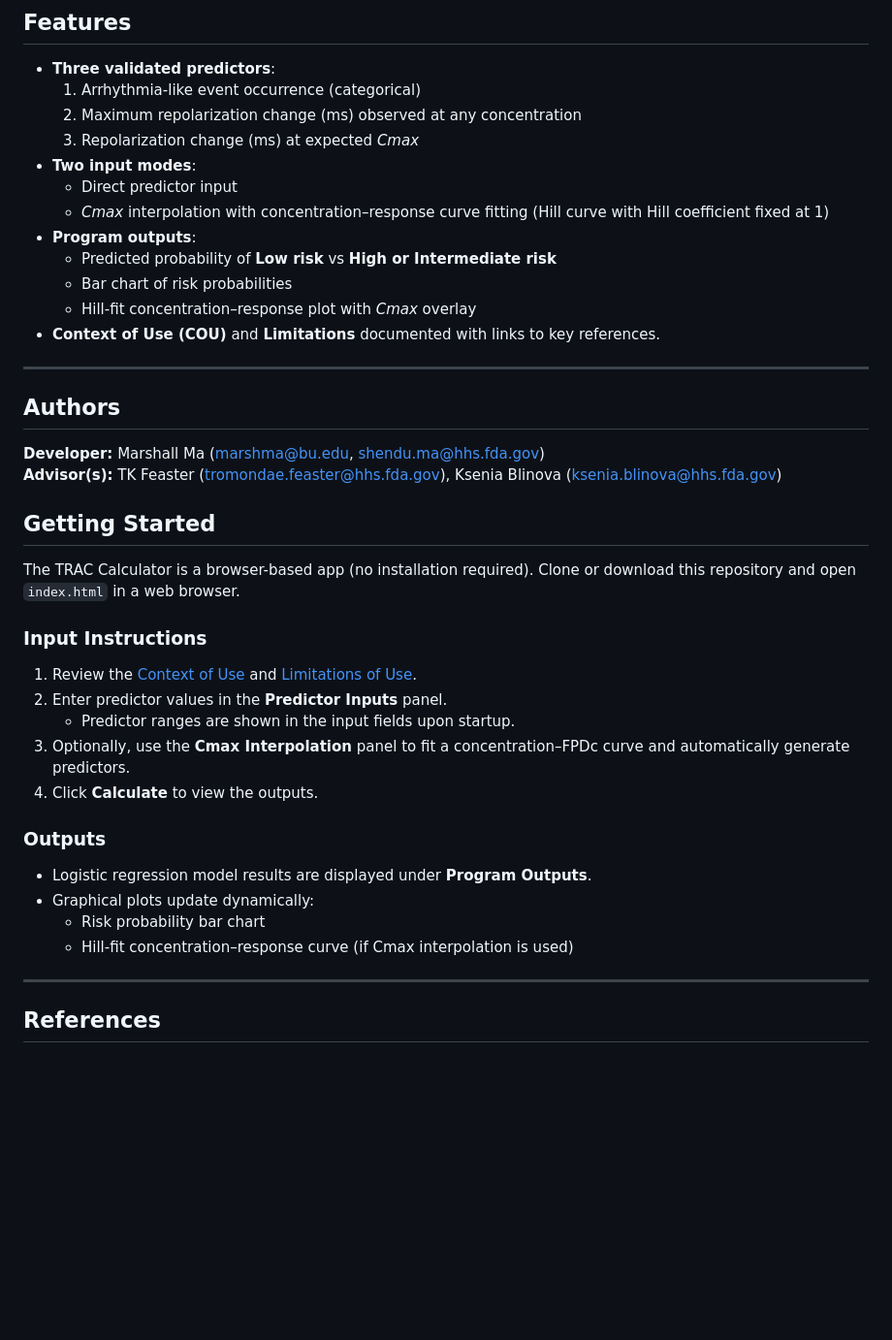
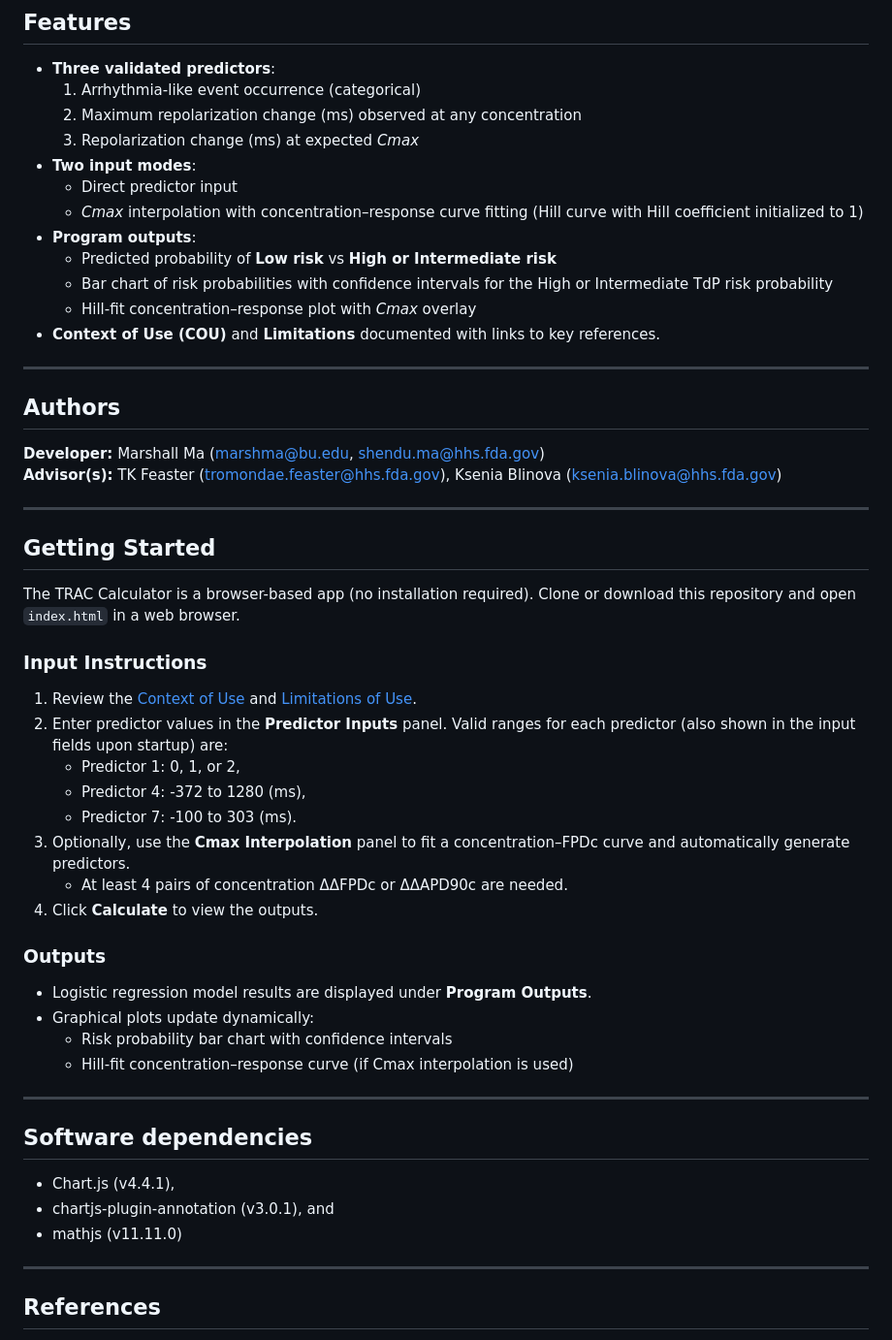
Before and after one commit to FDA/TRAC-Calculator, a Markdown page: README.md, the part around the change. Shown at 97% size. Drawn GitHub-style; blank space fills up the shorter version.

Commit message:
Revise README for clarity and add dependencies
Updated input instructions and output descriptions in README.md. Added software dependencies section.

```diff
--- a/README.md
+++ b/README.md
@@ -18,10 +18,10 @@ You can directly run the program in this package by visiting [the live TRAC Calc
   3. Repolarization change (ms) at expected *Cmax*
 - **Two input modes**:
   - Direct predictor input
-  - *Cmax* interpolation with concentration–response curve fitting (Hill curve with Hill coefficient fixed at 1)
+  - *Cmax* interpolation with concentration–response curve fitting (Hill curve with Hill coefficient initialized to 1)
 - **Program outputs**:
   - Predicted probability of **Low risk** vs **High or Intermediate risk**
-  - Bar chart of risk probabilities
+  - Bar chart of risk probabilities with confidence intervals for the High or Intermediate TdP risk probability
   - Hill-fit concentration–response plot with *Cmax* overlay
 - **Context of Use (COU)** and **Limitations** documented with links to key references.
 
@@ -32,22 +32,33 @@ You can directly run the program in this package by visiting [the live TRAC Calc
 **Developer:** Marshall Ma (marshma@bu.edu, shendu.ma@hhs.fda.gov)
 **Advisor(s):** TK Feaster (tromondae.feaster@hhs.fda.gov), Ksenia Blinova (ksenia.blinova@hhs.fda.gov)
 
+---
 ## Getting Started
 
 The TRAC Calculator is a browser-based app (no installation required). Clone or download this repository and open `index.html` in a web browser.
 
 ### Input Instructions
 1. Review the [Context of Use](cou.html#coU) and [Limitations of Use](cou.html#limitations).
-2. Enter predictor values in the **Predictor Inputs** panel.
-   - Predictor ranges are shown in the input fields upon startup.
+2. Enter predictor values in the **Predictor Inputs** panel. Valid ranges for each predictor (also shown in the input fields upon startup) are:
+   - Predictor 1: 0, 1, or 2,
+   - Predictor 4: -372 to 1280 (ms),
+   - Predictor 7: -100 to 303 (ms).
 3. Optionally, use the **Cmax Interpolation** panel to fit a concentration–FPDc curve and automatically generate predictors.
-4. Click **Calculate** to view the outputs.
+   - At least 4 pairs of concentration ΔΔFPDc or ΔΔAPD90c are needed.
+5. Click **Calculate** to view the outputs.
 
 ### Outputs
 - Logistic regression model results are displayed under **Program Outputs**.
 - Graphical plots update dynamically:
-  - Risk probability bar chart
+  - Risk probability bar chart with confidence intervals
   - Hill-fit concentration–response curve (if Cmax interpolation is used)
+
+---
+
+## Software dependencies
+- Chart.js (v4.4.1),
+- chartjs-plugin-annotation (v3.0.1), and
+- mathjs (v11.11.0)
 
 ---
 
```
